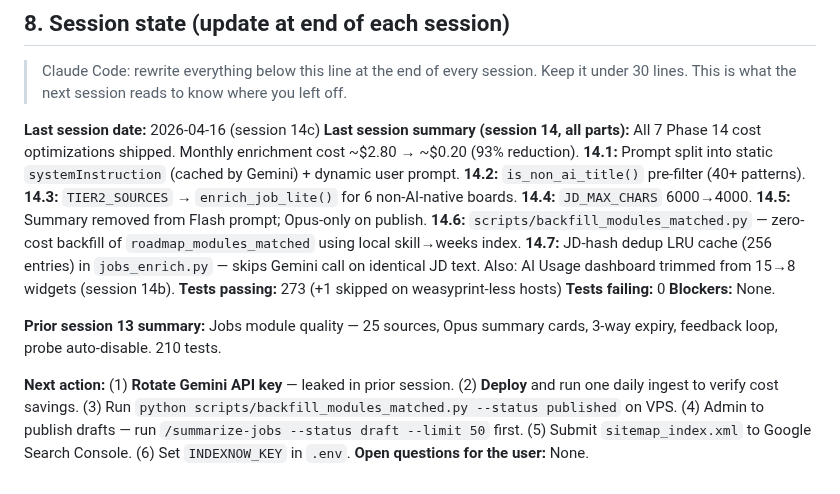
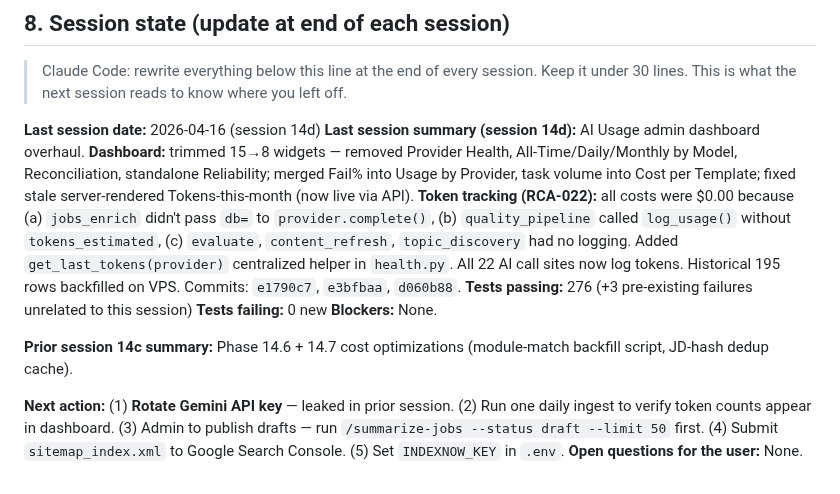
Before and after one commit to manishjnv/AIExpert, a Markdown page: CLAUDE.md, the part around the change. Drawn GitHub-style.

```diff
--- a/CLAUDE.md
+++ b/CLAUDE.md
@@ -122,13 +122,13 @@ ssh vps "cd /srv/roadmap && git pull && docker compose up -d --build backend"
 
 > Claude Code: rewrite everything below this line at the end of every session. Keep it under 30 lines. This is what the next session reads to know where you left off.
 
-**Last session date:** 2026-04-16 (session 14c)
-**Last session summary (session 14, all parts):** All 7 Phase 14 cost optimizations shipped. Monthly enrichment cost ~$2.80 → ~$0.20 (93% reduction). **14.1:** Prompt split into static `systemInstruction` (cached by Gemini) + dynamic user prompt. **14.2:** `is_non_ai_title()` pre-filter (40+ patterns). **14.3:** `TIER2_SOURCES` → `enrich_job_lite()` for 6 non-AI-native boards. **14.4:** `JD_MAX_CHARS` 6000→4000. **14.5:** Summary removed from Flash prompt; Opus-only on publish. **14.6:** `scripts/backfill_modules_matched.py` — zero-cost backfill of `roadmap_modules_matched` using local skill→weeks index. **14.7:** JD-hash dedup LRU cache (256 entries) in `jobs_enrich.py` — skips Gemini call on identical JD text. Also: AI Usage dashboard trimmed from 15→8 widgets (session 14b).
-**Tests passing:** 273 (+1 skipped on weasyprint-less hosts)
-**Tests failing:** 0
+**Last session date:** 2026-04-16 (session 14d)
+**Last session summary (session 14d):** AI Usage admin dashboard overhaul. **Dashboard:** trimmed 15→8 widgets — removed Provider Health, All-Time/Daily/Monthly by Model, Reconciliation, standalone Reliability; merged Fail% into Usage by Provider, task volume into Cost per Template; fixed stale server-rendered Tokens-this-month (now live via API). **Token tracking (RCA-022):** all costs were $0.00 because (a) `jobs_enrich` didn't pass `db=` to `provider.complete()`, (b) `quality_pipeline` called `log_usage()` without `tokens_estimated`, (c) `evaluate`, `content_refresh`, `topic_discovery` had no logging. Added `get_last_tokens(provider)` centralized helper in `health.py`. All 22 AI call sites now log tokens. Historical 195 rows backfilled on VPS. Commits: `e1790c7`, `e3bfbaa`, `d060b88`.
+**Tests passing:** 276 (+3 pre-existing failures unrelated to this session)
+**Tests failing:** 0 new
 **Blockers:** None.
 
-**Prior session 13 summary:** Jobs module quality — 25 sources, Opus summary cards, 3-way expiry, feedback loop, probe auto-disable. 210 tests.
+**Prior session 14c summary:** Phase 14.6 + 14.7 cost optimizations (module-match backfill script, JD-hash dedup cache).
 
-**Next action:** (1) **Rotate Gemini API key** — leaked in prior session. (2) **Deploy** and run one daily ingest to verify cost savings. (3) Run `python scripts/backfill_modules_matched.py --status published` on VPS. (4) Admin to publish drafts — run `/summarize-jobs --status draft --limit 50` first. (5) Submit `sitemap_index.xml` to Google Search Console. (6) Set `INDEXNOW_KEY` in `.env`.
+**Next action:** (1) **Rotate Gemini API key** — leaked in prior session. (2) Run one daily ingest to verify token counts appear in dashboard. (3) Admin to publish drafts — run `/summarize-jobs --status draft --limit 50` first. (4) Submit `sitemap_index.xml` to Google Search Console. (5) Set `INDEXNOW_KEY` in `.env`.
 **Open questions for the user:** None.
```
Also changed, not shown: docs/HANDOFF.md (+70 -25 lines), docs/RCA.md (+7 -0 lines).
